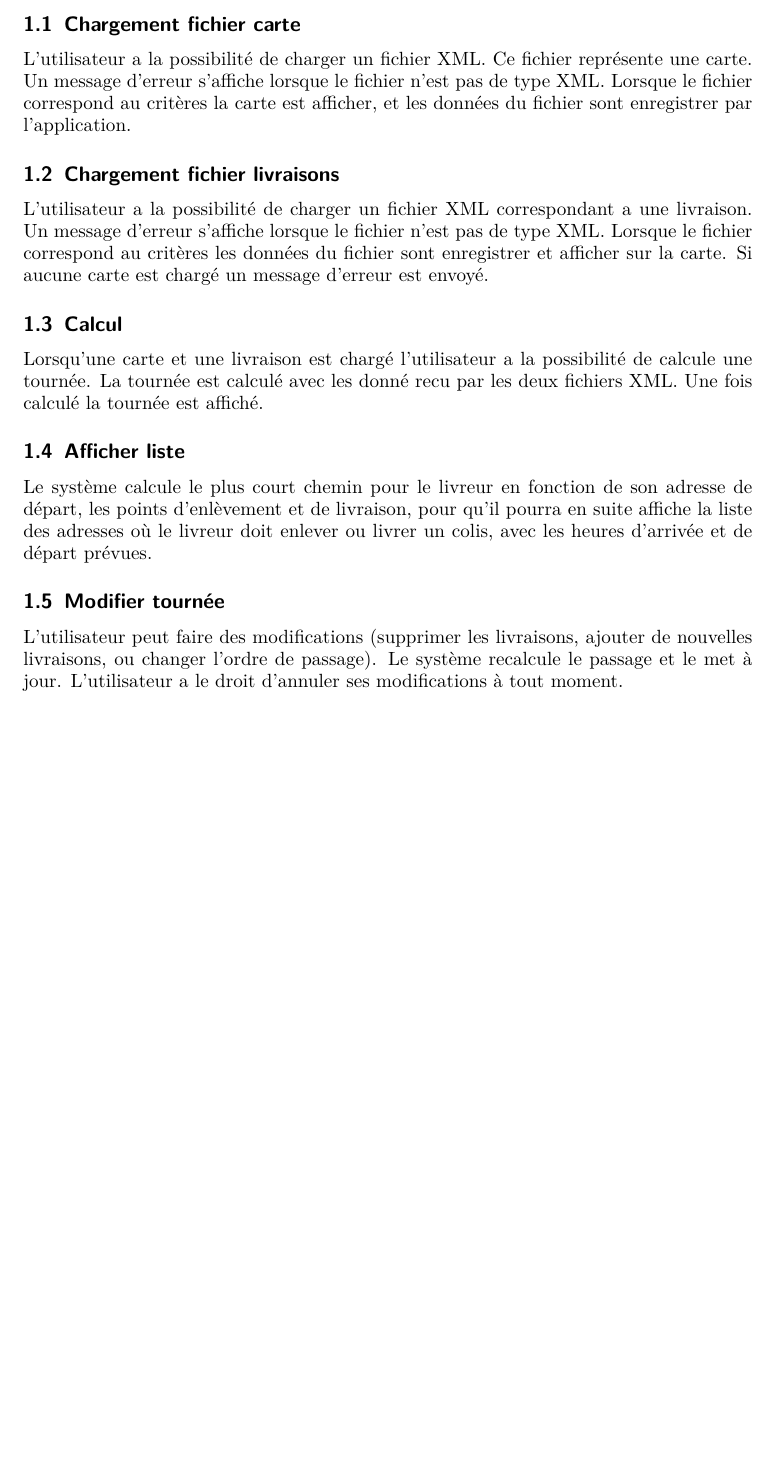
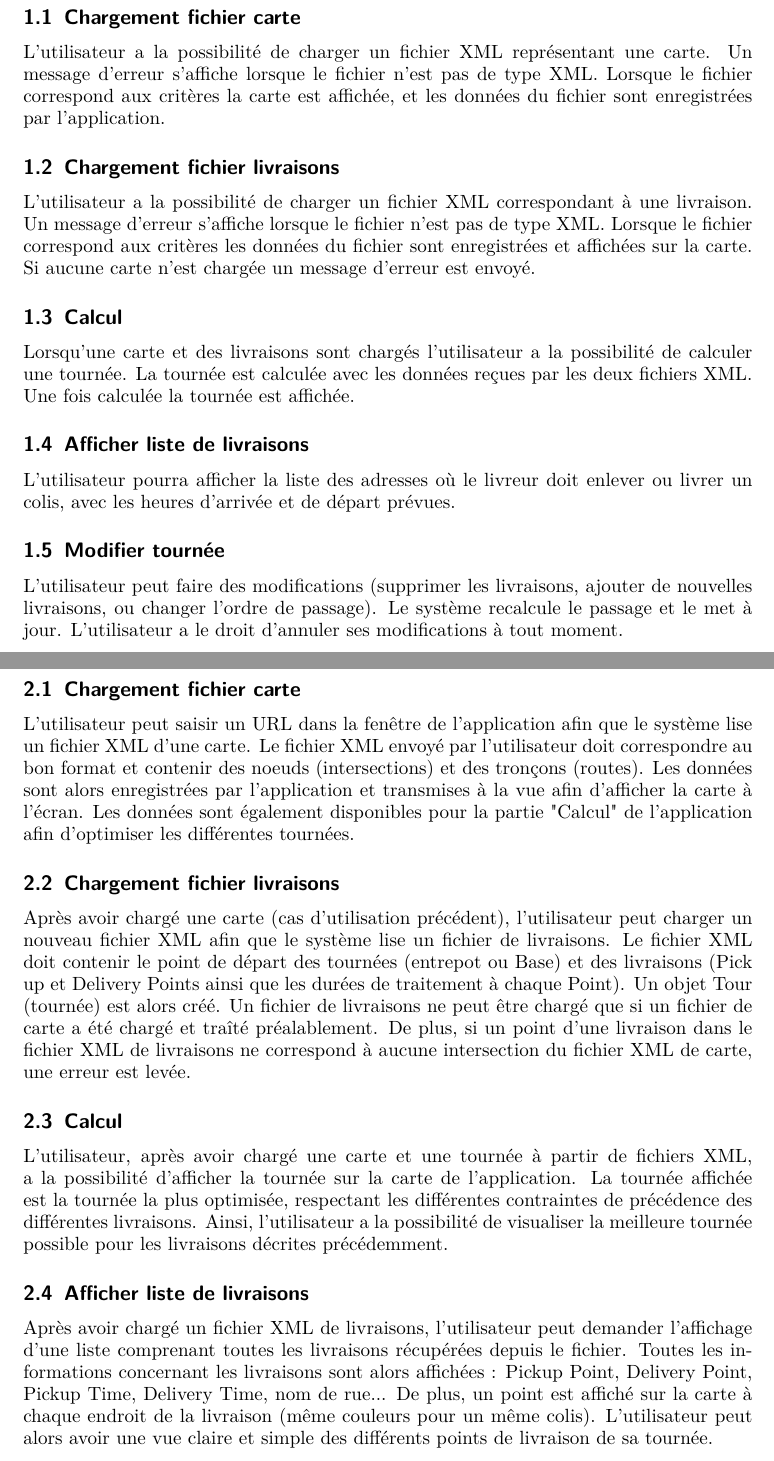
Before and after one commit to c3dric373/pld_agile, a LaTeX document (initialisation/dossier_init.tex): part of page 3 of 3 before the commit and two parts of pages 3 and 4 of 4 after it, the two joined at a grey line, cut so that both start at the same text, the shorter picture padded with empty space. Compiled offline with pdfLaTeX.

Commit message:
Cas d'Util detailles

```diff
--- a/initialisation/dossier_init.tex
+++ b/initialisation/dossier_init.tex
@@ -18,14 +18,14 @@
 
 %% Grafik
 \usepackage{graphicx}
-\newcommand{\name}{Insta.edit}
+\newcommand{\name}{DeliVelo}
 
 %% Links im PDF
 \usepackage{hyperref}
 
 
 
-\title{Netzwerkfähiger Multi-User Texteditor\\
+\title{Développement d'application de Pickup and Delivery\\
 \textit{"\name"}}
 \subtitle{Pflichtenheft}
 \author{SEP WS 2017/18\\
@@ -70,15 +70,30 @@ Version 1.0}
 
 \section{Fonctionnalités}
 \subsection{Chargement fichier carte}
-L'utilisateur a la possibilité de charger un fichier XML. Ce fichier représente une carte. Un message d'erreur s'affiche lorsque le fichier n'est pas de type XML. Lorsque le fichier correspond au critères la carte est afficher, et les données du fichier sont enregistrer par l'application.
+L'utilisateur a la possibilité de charger un fichier XML représentant une carte. Un message d'erreur s'affiche lorsque le fichier n'est pas de type XML. Lorsque le fichier correspond aux critères la carte est affichée, et les données du fichier sont enregistrées par l'application.
 \subsection{Chargement fichier livraisons}
-L'utilisateur a la possibilité de charger un fichier XML correspondant a une livraison. Un message d'erreur s'affiche lorsque le fichier n'est pas de type XML. Lorsque le fichier correspond au critères les données du fichier sont enregistrer et afficher sur la carte. Si aucune carte est chargé un message d'erreur est envoyé.
+L'utilisateur a la possibilité de charger un fichier XML correspondant à une livraison. Un message d'erreur s'affiche lorsque le fichier n'est pas de type XML. Lorsque le fichier correspond aux critères les données du fichier sont enregistrées et affichées sur la carte. Si aucune carte n'est chargée un message d'erreur est envoyé.
 \subsection{Calcul}
-Lorsqu'une carte et une livraison est chargé l'utilisateur a la possibilité de calcule une tournée. La tournée est calculé avec les donné recu par les deux fichiers XML. Une fois calculé la tournée est affiché.
-\subsection{Afficher liste}
-Le système calcule le plus court chemin pour le livreur en fonction de son adresse de départ, les points d’enlèvement et de livraison, pour qu'il pourra en suite affiche la liste des adresses où le livreur doit enlever ou livrer un colis, avec les heures d'arrivée et de départ prévues.
+Lorsqu'une carte et des livraisons sont chargés l'utilisateur a la possibilité de calculer une tournée. La tournée est calculée avec les données reçues par les deux fichiers XML. Une fois calculée la tournée est affichée.
+\subsection{Afficher liste de livraisons}
+L'utilisateur pourra afficher la liste des adresses où le livreur doit enlever ou livrer un colis, avec les heures d'arrivée et de départ prévues.
+
 \subsection{Modifier tournée}
 L'utilisateur peut faire des modifications (supprimer les livraisons, ajouter de nouvelles livraisons, ou changer l'ordre de passage). Le système recalcule le passage et le met à jour. L'utilisateur a le droit d'annuler ses modifications à tout moment.
 
 
+\newpage
+\section{Fonctionnalités détaillées}
+\subsection{Chargement fichier carte}
+L'utilisateur peut saisir un URL dans la fenêtre de l'application afin que le système lise un fichier XML d'une carte. Le fichier XML envoyé par l'utilisateur doit correspondre au bon format et contenir des noeuds (intersections) et des tronçons (routes). Les données sont alors enregistrées par l'application et transmises à la vue afin d'afficher la carte à l'écran. Les données sont également disponibles pour la partie "Calcul" de l'application afin d'optimiser les différentes tournées.
+
+\subsection{Chargement fichier livraisons}
+Après avoir chargé une carte (cas d'utilisation précédent), l'utilisateur peut charger un nouveau fichier XML afin que le système lise un fichier de livraisons. Le fichier XML doit contenir le point de départ des tournées (entrepot ou Base) et des livraisons (Pick up et Delivery Points ainsi que les durées de traitement à chaque Point). Un objet Tour (tournée) est alors créé. Un fichier de livraisons ne peut être chargé que si un fichier de carte a été chargé et traîté préalablement. De plus, si un point d'une livraison dans le fichier XML de livraisons ne correspond à aucune intersection du fichier XML de carte, une erreur est levée.
+
+\subsection{Calcul}
+L'utilisateur, après avoir chargé une carte et une tournée à partir de fichiers XML, a la possibilité d'afficher la tournée sur la carte de l'application. La tournée affichée est la tournée la plus optimisée, respectant les différentes contraintes de précédence des différentes livraisons. Ainsi, l'utilisateur a la possibilité de visualiser la meilleure tournée possible pour les livraisons décrites précédemment.
+
+\subsection{Afficher liste de livraisons}
+Après avoir chargé un fichier XML de livraisons, l'utilisateur peut demander l'affichage d'une liste comprenant toutes les livraisons récupérées depuis le fichier. Toutes les informations concernant les livraisons sont alors affichées : Pickup Point, Delivery Point, Pickup Time, Delivery Time, nom de rue...
+De plus, un point est affiché sur la carte à chaque endroit de la livraison (même couleurs pour un même colis). L'utilisateur peut alors avoir une vue claire et simple des différents points de livraison de sa tournée.
 \end{document}
```
Also changed, not shown: initialisation/dossier_init.pdf, initialisation/dossier_init.tex (4 more changed lines).
